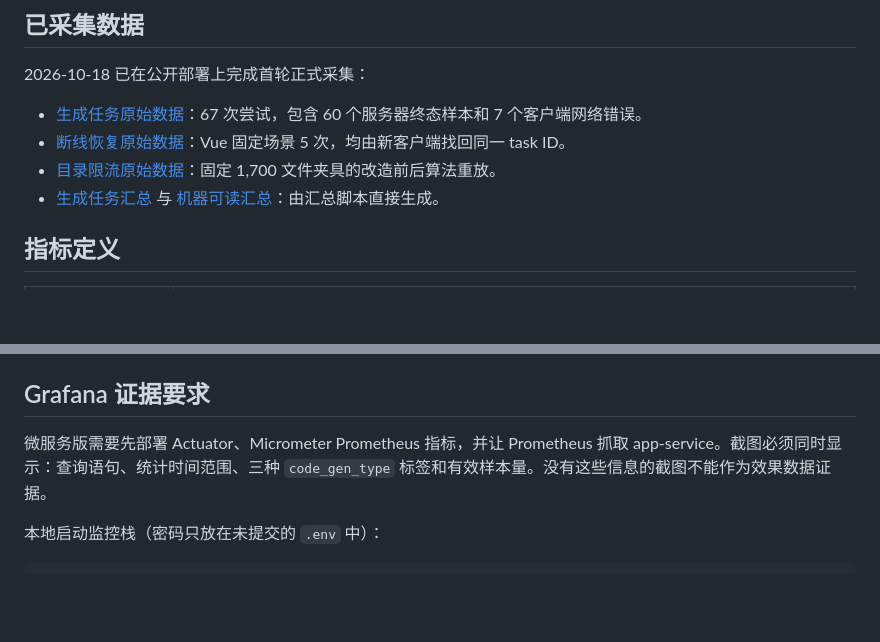
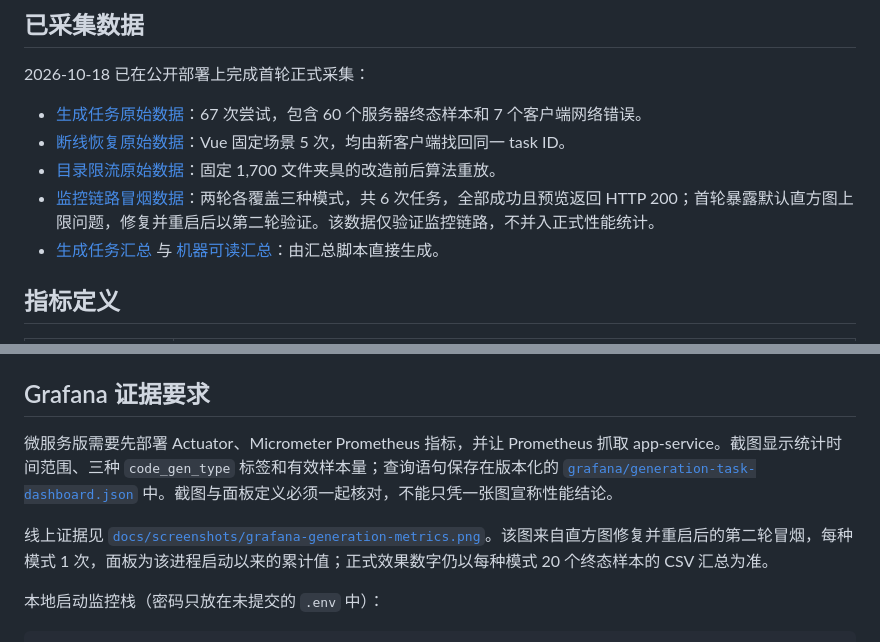
Before and after one commit to Li-Jinan/code-ai-agent, a Markdown page: docs/benchmarks/README.md, 2 parts joined by grey strips. GitHub-like rendering; blank space fills up the shorter version.

```diff
--- a/docs/benchmarks/README.md
+++ b/docs/benchmarks/README.md
@@ -9,6 +9,7 @@
 - [生成任务原始数据](raw/generation-20261018.csv)：67 次尝试，包含 60 个服务器终态样本和 7 个客户端网络错误。
 - [断线恢复原始数据](raw/reconnect-20261018.csv)：Vue 固定场景 5 次，均由新客户端找回同一 task ID。
 - [目录限流原始数据](raw/directory-output-20261018-204925.csv)：固定 1,700 文件夹具的改造前后算法重放。
+- [监控链路冒烟数据](raw/metrics-smoke-20261019.csv)：两轮各覆盖三种模式，共 6 次任务，全部成功且预览返回 HTTP 200；首轮暴露默认直方图上限问题，修复并重启后以第二轮验证。该数据仅验证监控链路，不并入正式性能统计。
 - [生成任务汇总](results.md) 与 [机器可读汇总](summary.csv)：由汇总脚本直接生成。
 
 ## 指标定义
@@ -71,7 +72,9 @@ python3 scripts/benchmark/measure_directory_output.py
 
 ## Grafana 证据要求
 
-微服务版需要先部署 Actuator、Micrometer Prometheus 指标，并让 Prometheus 抓取 app-service。截图必须同时显示：查询语句、统计时间范围、三种 `code_gen_type` 标签和有效样本量。没有这些信息的截图不能作为效果数据证据。
+微服务版需要先部署 Actuator、Micrometer Prometheus 指标，并让 Prometheus 抓取 app-service。截图显示统计时间范围、三种 `code_gen_type` 标签和有效样本量；查询语句保存在版本化的 [`grafana/generation-task-dashboard.json`](../../grafana/generation-task-dashboard.json) 中。截图与面板定义必须一起核对，不能只凭一张图宣称性能结论。
+
+线上证据见 [`docs/screenshots/grafana-generation-metrics.png`](../screenshots/grafana-generation-metrics.png)。该图来自直方图修复并重启后的第二轮冒烟，每种模式 1 次，面板为该进程启动以来的累计值；正式效果数字仍以每种模式 20 个终态样本的 CSV 汇总为准。
 
 本地启动监控栈（密码只放在未提交的 `.env` 中）：
 
```
Also changed, not shown: README.md (+7 -1 lines), docs/screenshots/grafana-generation-metrics.png (added), 2 other files.
